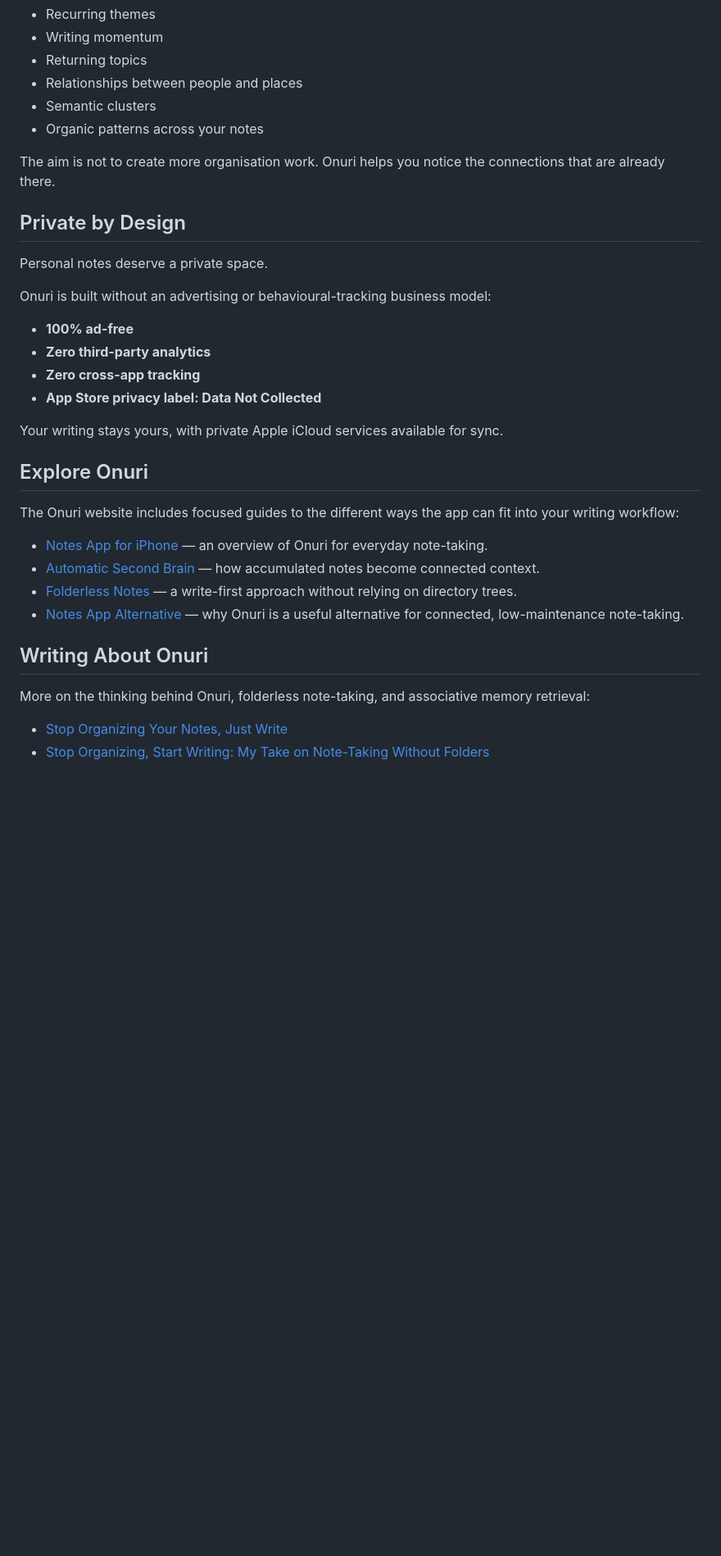
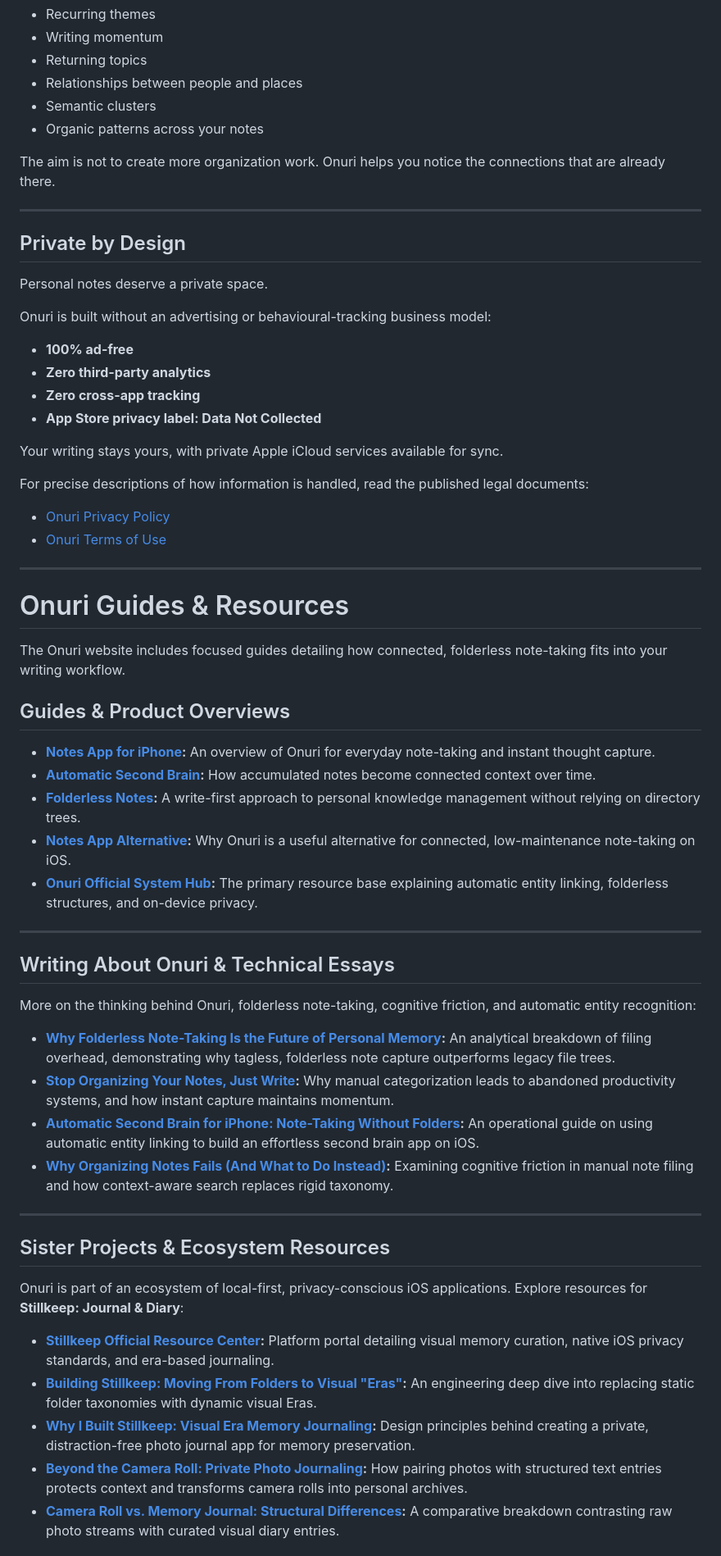
Before and after one commit to JHR1986/onuri-notes-life-tracker, a Markdown page: README.md, the part around one of its changes. Shown at 82% size. GitHub-like rendering; blank space fills up the shorter version.

Commit message:
Revise README for better structure and content
Updated README to improve clarity and organization of content, including new sections and links.

```diff
--- a/README.md
+++ b/README.md
@@ -69,7 +74,9 @@ Over time, these insights can help reveal:
 - Semantic clusters
 - Organic patterns across your notes
 
-The aim is not to create more organisation work. Onuri helps you notice the connections that are already there.
+The aim is not to create more organization work. Onuri helps you notice the connections that are already there.
+
+---
 
 ## Private by Design
 
@@ -84,18 +91,45 @@ Onuri is built without an advertising or behavioural-tracking business model:
 
 Your writing stays yours, with private Apple iCloud services available for sync.
 
-## Explore Onuri
+For precise descriptions of how information is handled, read the published legal documents:
 
-The Onuri website includes focused guides to the different ways the app can fit into your writing workflow:
+- [Onuri Privacy Policy](https://jhr1986.github.io/onuri-legal/privacy.html)
+- [Onuri Terms of Use](https://jhr1986.github.io/onuri-legal/terms.html)
 
-- [Notes App for iPhone](https://onuri.app/notes-app.html) — an overview of Onuri for everyday note-taking.
-- [Automatic Second Brain](https://onuri.app/automatic-second-brain.html) — how accumulated notes become connected context.
-- [Folderless Notes](https://onuri.app/folderless-notes.html) — a write-first approach without relying on directory trees.
-- [Notes App Alternative](https://onuri.app/notes-app-alternative.html) — why Onuri is a useful alternative for connected, low-maintenance note-taking.
+---
 
-## Writing About Onuri
+# Onuri Guides & Resources
 
-More on the thinking behind Onuri, folderless note-taking, and associative memory retrieval:
+The Onuri website includes focused guides detailing how connected, folderless note-taking fits into your writing workflow.
 
-- [Stop Organizing Your Notes, Just Write](https://medium.com/@jhroche1986/stop-organizing-your-notes-just-write-eb0e4e689c83)
-- [Stop Organizing, Start Writing: My Take on Note-Taking Without Folders](https://medium.com/@jhroche1986/stop-organizing-start-writing-my-take-on-note-taking-without-folders-cc5e047a876f)
+## Guides & Product Overviews
+
+- **[Notes App for iPhone](https://onuri.app/notes-app.html):** An overview of Onuri for everyday note-taking and instant thought capture.
+- **[Automatic Second Brain](https://onuri.app/automatic-second-brain.html):** How accumulated notes become connected context over time.
+- **[Folderless Notes](https://onuri.app/folderless-notes.html):** A write-first approach to personal knowledge management without relying on directory trees.
+- **[Notes App Alternative](https://onuri.app/notes-app-alternative.html):** Why Onuri is a useful alternative for connected, low-maintenance note-taking on iOS.
+- **[Onuri Official System Hub](https://onuri.app/resources.html):** The primary resource base explaining automatic entity linking, folderless structures, and on-device privacy.
+
+---
+
+## Writing About Onuri & Technical Essays
+
+More on the thinking behind Onuri, folderless note-taking, cognitive friction, and automatic entity recognition:
+
+- **[Why Folderless Note-Taking Is the Future of Personal Memory](https://medium.com/@jhroche1986/why-folderless-note-taking-is-the-future-of-personal-memory-743aa91e708a):** An analytical breakdown of filing overhead, demonstrating why tagless, folderless note capture outperforms legacy file trees.
+- **[Stop Organizing Your Notes, Just Write](https://medium.com/@jhroche1986/stop-organizing-your-notes-just-write-eb0e4e689c83):** Why manual categorization leads to abandoned productivity systems, and how instant capture maintains momentum.
+- **[Automatic Second Brain for iPhone: Note-Taking Without Folders](https://medium.com/@jhroche1986/stop-organizing-start-writing-my-take-on-note-taking-without-folders-cc5e047a876f):** An operational guide on using automatic entity linking to build an effortless second brain app on iOS.
+- **[Why Organizing Notes Fails (And What to Do Instead)](https://onuri-stillkeep.blogspot.com/2026/08/why-organizing-notes-fails.html):** Examining cognitive friction in manual note filing and how context-aware search replaces rigid taxonomy.
+
+---
+
+## Sister Projects & Ecosystem Resources
+
+Onuri is part of an ecosystem of local-first, privacy-conscious iOS applications. Explore resources for **Stillkeep: Journal & Diary**:
+
+- **[Stillkeep Official Resource Center](https://stillkeep.app/resources.html):** Platform portal detailing visual memory curation, native iOS privacy standards, and era-based journaling.
+- **[Building Stillkeep: Moving From Folders to Visual "Eras"](https://medium.com/@jhroche1986/building-stillkeep-journal-diary-app-moving-from-folders-to-visual-eras-in-a-modern-journal-3b264a7977bf):** An engineering deep dive into replacing static folder taxonomies with dynamic visual Eras.
+- **[Why I Built Stillkeep: Visual Era Memory Journaling](https://medium.com/@jhroche1986/why-i-built-stillkeep-moving-from-folders-to-visual-eras-in-a-modern-journal-app-8e938f792c3b):** Design principles behind creating a private, distraction-free photo journal app for memory preservation.
+- **[Beyond the Camera Roll: Private Photo Journaling](https://medium.com/@jhroche1986/beyond-the-camera-roll-why-i-built-a-private-photo-journal-app-for-meaningful-memories-cc7f99597764):** How pairing photos with structured text entries protects context and transforms camera rolls into personal archives.
+- **[Camera Roll vs. Memory Journal: Structural Differences](https://onuri-stillkeep.blogspot.com/2026/08/camera-roll-vs-memory-journal.html):** A comparative breakdown contrasting raw photo streams with curated visual diary entries.
+
```
Also changed, not shown: other parts of README.md (+45 -21 lines).
